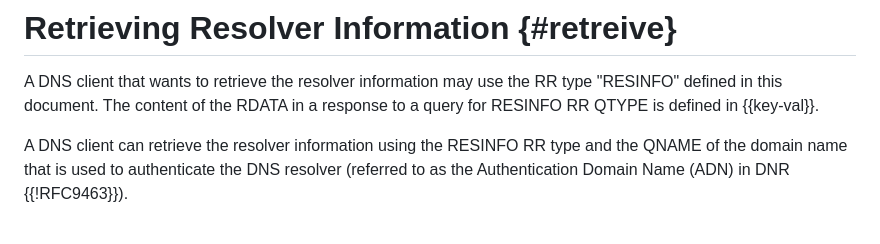
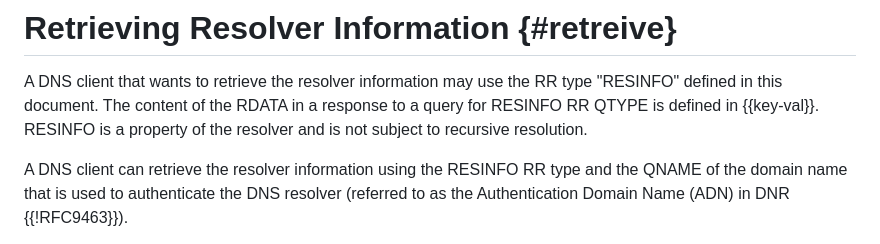
Before and after one commit to boucadair/add-resolver-information, a Markdown page: draft-ietf-add-resolver-info.md, the part around the change. Rendered like a GitHub page.

Commit message:
Update draft-ietf-add-resolver-info.md
Co-authored-by: Med <mohamed.boucadair@orange.com>

```diff
--- a/draft-ietf-add-resolver-info.md
+++ b/draft-ietf-add-resolver-info.md
@@ -94,7 +94,7 @@ Reputation:
 
    A DNS client that wants to retrieve the resolver information may
    use the RR type "RESINFO" defined in this document. The content of the RDATA in a
-   response to a query for RESINFO RR QTYPE is defined in {{key-val}}.
+   response to a query for RESINFO RR QTYPE is defined in {{key-val}}. RESINFO is a property of the resolver and is not subject to recursive resolution.
 
    A DNS client can retrieve the resolver information using the RESINFO
    RR type and the QNAME of the domain name that is used to authenticate the
```
